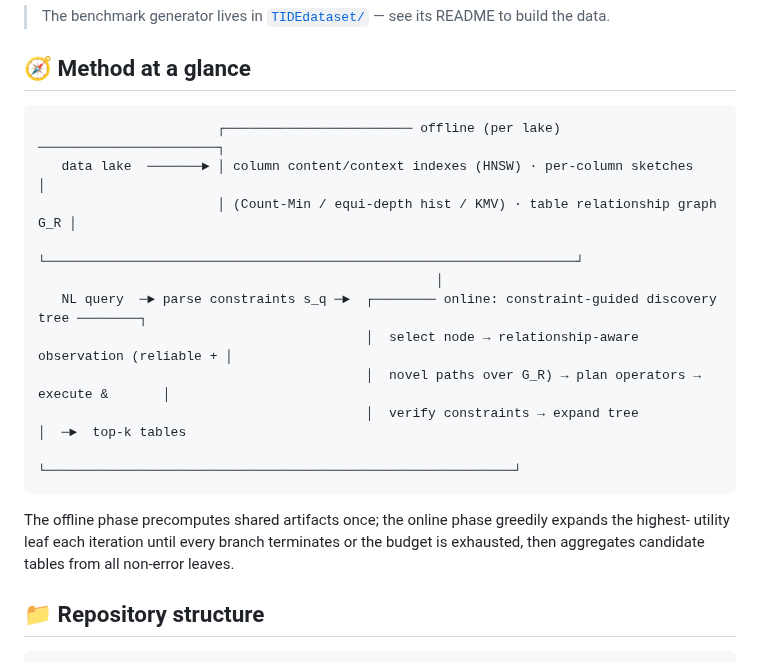
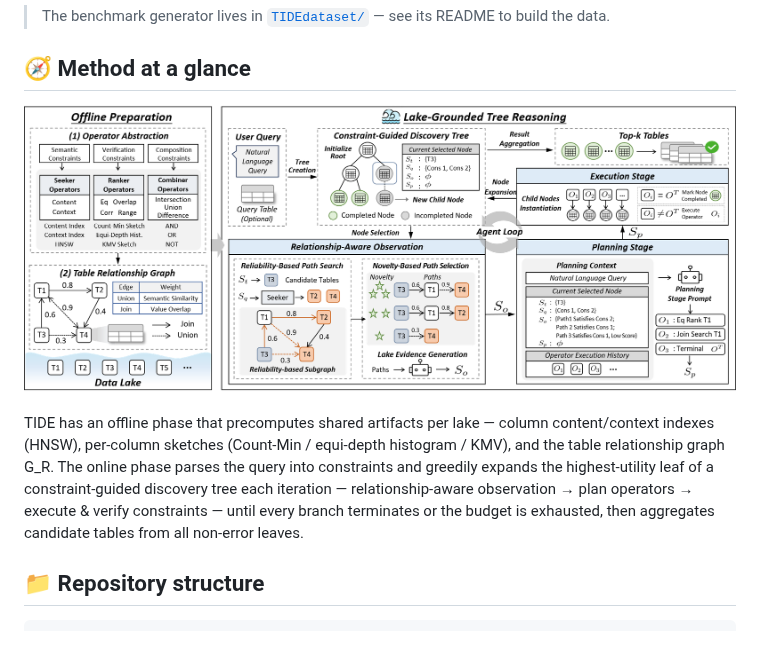
Before and after one commit to lewellin727/TIDE, a Markdown page: README.md, the part around the change. GitHub-like rendering; pictures changed too: figs/overview.png (added).

Commit message:
add_figs

````diff
--- a/README.md
+++ b/README.md
@@ -23,22 +23,16 @@ baselines by up to **67% in precision** and **53% in recall**.
 
 ## 🧭 Method at a glance
 
-```
-                       ┌──────────────────────── offline (per lake) ───────────────────────┐
-   data lake  ───────► │ column content/context indexes (HNSW) · per-column sketches        │
-                       │ (Count-Min / equi-depth hist / KMV) · table relationship graph G_R │
-                       └────────────────────────────────────────────────────────────────────┘
-                                                   │
-   NL query  ─► parse constraints s_q ─►  ┌──────── online: constraint-guided discovery tree ────────┐
-                                          │  select node → relationship-aware observation (reliable + │
-                                          │  novel paths over G_R) → plan operators → execute &       │
-                                          │  verify constraints → expand tree                         │  ─►  top-k tables
-                                          └────────────────────────────────────────────────────────────┘
-```
+<p align="center">
+  <img src="figs/overview.png" alt="The architecture and workflow of TIDE" width="100%">
+</p>
 
-The offline phase precomputes shared artifacts once; the online phase greedily expands the highest-
-utility leaf each iteration until every branch terminates or the budget is exhausted, then aggregates
-candidate tables from all non-error leaves.
+TIDE has an offline phase that precomputes shared artifacts per lake — column content/context
+indexes (HNSW), per-column sketches (Count-Min / equi-depth histogram / KMV), and the table
+relationship graph G_R. The online phase parses the query into constraints and greedily expands the
+highest-utility leaf of a constraint-guided discovery tree each iteration — relationship-aware
+observation → plan operators → execute & verify constraints — until every branch terminates or the
+budget is exhausted, then aggregates candidate tables from all non-error leaves.
 
 ## 📁 Repository structure
 
````
Also changed, not shown: 1 other file.
